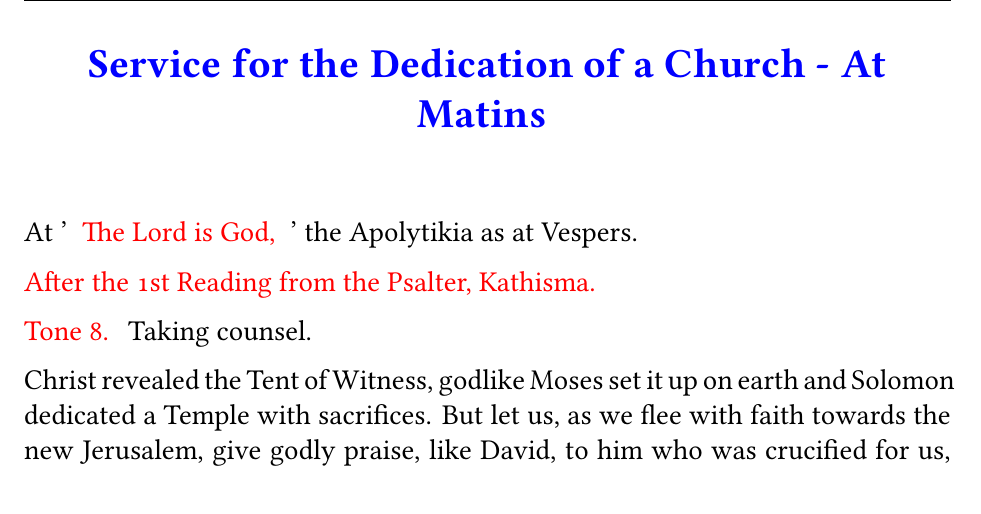
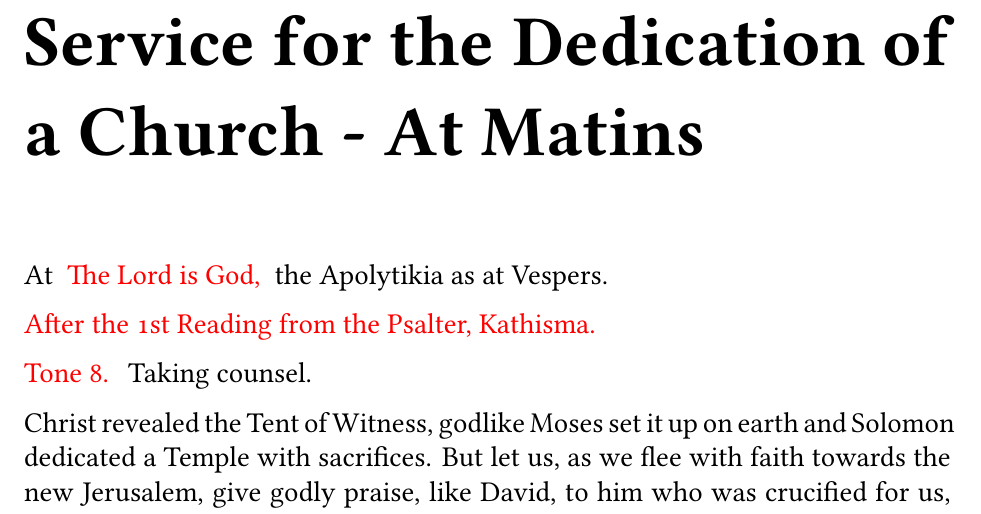
Before and after one commit to OCMC-Translation-Projects/latex-churchdedicationatmatins, a LaTeX book (churchdedicationatmatins/bk.churchdedicationatmatins.tex, which reads churchdedicationatmatins/tmp.churchdedicationatmatins.tex): part of page 5 of 16, cut so that both start at the same text. Compiled offline with XeLaTeX.

Commit message:
Changed initial title from section to chapter

```diff
--- a/churchdedicationatmatins/tmp.churchdedicationatmatins.tex
+++ b/churchdedicationatmatins/tmp.churchdedicationatmatins.tex
@@ -1,7 +1,7 @@
 %\chapter{\ltMixed{\ltSid{"pub.priest.servicebook"}{"li.churchdedicationatmatins.title"}}}
 
-\section[\ltSid{"churchdedicationatmatins"}{"p0001.title.toc"}]{\ltSid{"churchdedicationatmatins"}{"p0001.title.toc"}}
-\sectionmark{\ltSid{"churchdedicationatmatins"}{"p0001.title.header"}}
+\chapter[\ltSid{"churchdedicationatmatins"}{"p0001.title.toc"}]{\ltSid{"churchdedicationatmatins"}{"p0001.title.toc"}}
+\chaptermark{\ltSid{"churchdedicationatmatins"}{"p0001.title.header"}}
 
 %\ltDialog{\ltSid{"churchdedicationatmatins"}{"p0001"}}
 
```
Also changed, not shown: churchdedicationatmatins/resources/en_UK_lash/churchdedicationatmatins.tex (+2 -2 lines).
